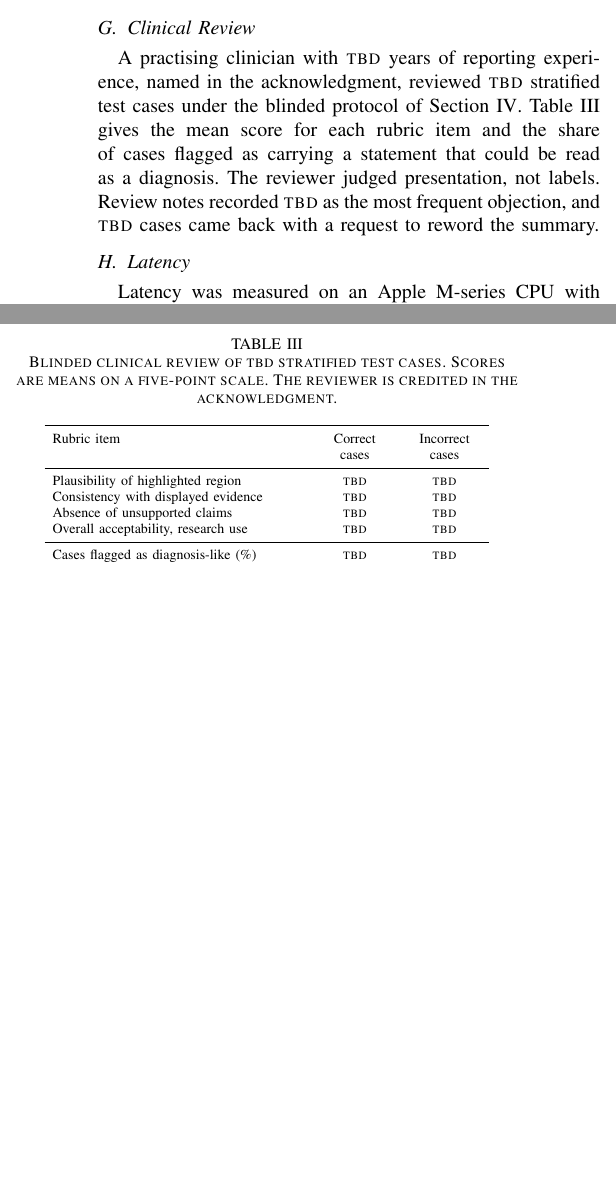
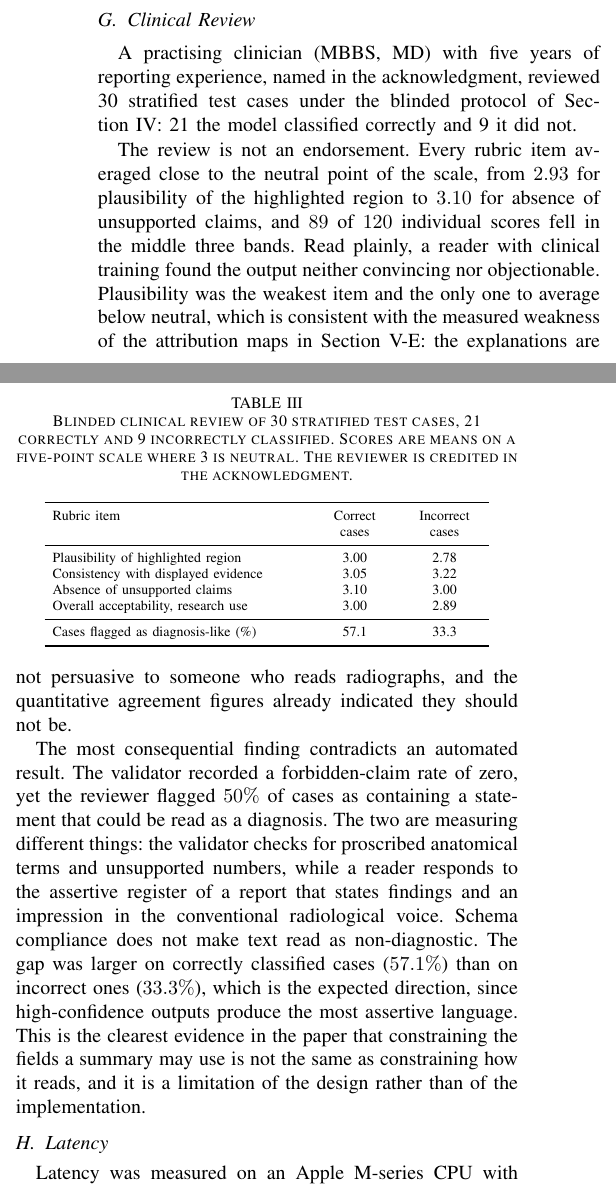
Before and after one commit to Nandanhs006/Rad-Intel, a LaTeX paper (Rad-Intel paper/main.tex): two parts of the columns of page 7 of 9, joined at a grey line, cut so that both start at the same text, the shorter picture padded with empty space. Compiled offline with pdfLaTeX.

Commit message:
paper: clinical review results, acknowledgment, placeholders removed

```diff
--- a/Rad-Intel paper/main.tex
+++ b/Rad-Intel paper/main.tex
@@ -532,18 +520,39 @@ to observed consolidation, and the treatment directive has been removed.
 
 \subsection{Clinical Review}
 \label{sec:review}
-A practising clinician with \TBD{} years of reporting experience, named in
-the acknowledgment, reviewed \TBD{} stratified test cases under the blinded
-protocol of Section~\ref{sec:setup}. Table~\ref{tab:expert} gives the mean
-score for each rubric item and the share of cases flagged as carrying a
-statement that could be read as a diagnosis. The reviewer judged
-presentation, not labels. Review notes recorded \TBD{} as the most frequent
-objection, and \TBD{} cases came back with a request to reword the
-summary.
+A practising clinician (MBBS, MD) with five years of reporting experience,
+named in the acknowledgment, reviewed 30 stratified test cases under the
+blinded protocol of Section~\ref{sec:setup}: 21 the model classified
+correctly and 9 it did not.
+
+The review is not an endorsement. Every rubric item averaged close to the
+neutral point of the scale, from $2.93$ for plausibility of the highlighted
+region to $3.10$ for absence of unsupported claims, and $89$ of $120$
+individual scores fell in the middle three bands. Read plainly, a reader
+with clinical training found the output neither convincing nor objectionable.
+Plausibility was the weakest item and the only one to average below neutral,
+which is consistent with the measured weakness of the attribution maps in
+Section~V-E: the explanations are not persuasive to someone who reads
+radiographs, and the quantitative agreement figures already indicated they
+should not be.
+
+The most consequential finding contradicts an automated result. The
+validator recorded a forbidden-claim rate of zero, yet the reviewer flagged
+$50\%$ of cases as containing a statement that could be read as a
+diagnosis. The two are measuring different things: the validator checks for
+proscribed anatomical terms and unsupported numbers, while a reader responds
+to the assertive register of a report that states findings and an impression
+in the conventional radiological voice. Schema compliance does not make text
+read as non-diagnostic. The gap was larger on correctly classified cases
+($57.1\%$) than on incorrect ones ($33.3\%$), which is the expected
+direction, since high-confidence outputs produce the most assertive
+language. This is the clearest evidence in the paper that constraining the
+fields a summary may use is not the same as constraining how it reads, and
+it is a limitation of the design rather than of the implementation.
 
 \begin{table}[t]
 \centering
-\caption{Blinded clinical review of \TBD{} stratified test cases. Scores are means on a five-point scale. The reviewer is credited in the acknowledgment.}
+\caption{Blinded clinical review of 30 stratified test cases, 21 correctly and 9 incorrectly classified. Scores are means on a five-point scale where 3 is neutral. The reviewer is credited in the acknowledgment.}
 \label{tab:expert}
 \scriptsize
 \setlength{\tabcolsep}{4pt}
@@ -552,12 +561,12 @@ summary.
 Rubric item & Correct & Incorrect \\
  & cases & cases \\
 \midrule
-Plausibility of highlighted region  & \TBD & \TBD \\
-Consistency with displayed evidence & \TBD & \TBD \\
-Absence of unsupported claims       & \TBD & \TBD \\
-Overall acceptability, research use & \TBD & \TBD \\
+Plausibility of highlighted region & 3.00 & 2.78 \\
+Consistency with displayed evidence & 3.05 & 3.22 \\
+Absence of unsupported claims & 3.10 & 3.00 \\
+Overall acceptability, research use & 3.00 & 2.89 \\
 \midrule
-Cases flagged as diagnosis-like (\%) & \TBD & \TBD \\
+Cases flagged as diagnosis-like (\%) & 57.1 & 33.3 \\
 \bottomrule
 \end{tabular}
 \end{table}
```
Also changed, not shown: Rad-Intel paper/main.tex (38 more changed lines).
